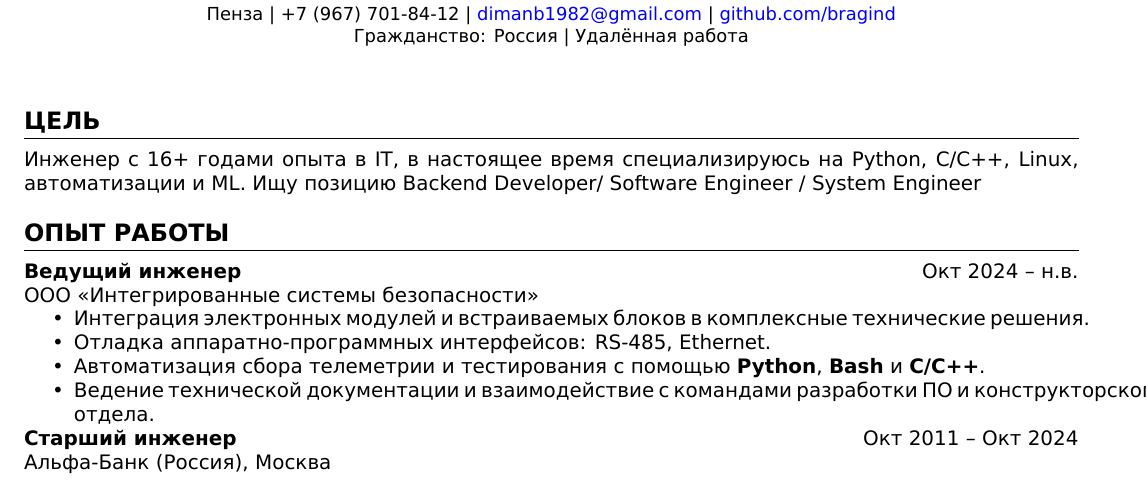
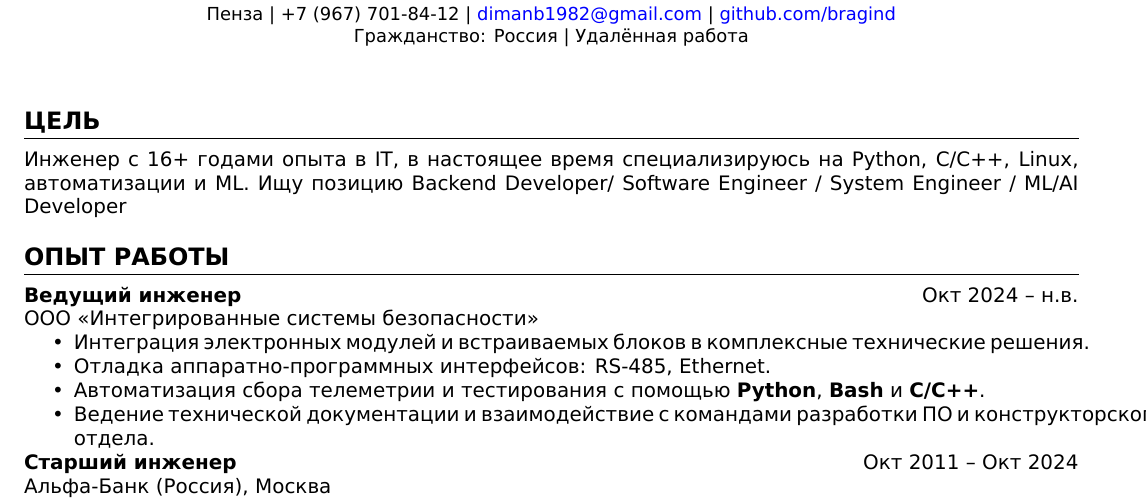
Before and after one commit to bragind/bragind.github.io, a LaTeX CV (src/resume.tex): part of the page, cut so that both start at the same text. Compiled offline with XeLaTeX.

Commit message:
modified:   src/resume.tex

```diff
--- a/src/resume.tex
+++ b/src/resume.tex
@@ -44,7 +44,7 @@
 \vspace{8pt}
 
 \section*{Цель}
-Инженер с 16+ годами опыта в IT, в настоящее время специализируюсь на Python, C/C++, Linux, автоматизации и ML. Ищу позицию Backend Developer/ Software Engineer / System Engineer
+Инженер с 16+ годами опыта в IT, в настоящее время специализируюсь на Python, C/C++, Linux, автоматизации и ML. Ищу позицию Backend Developer/ Software Engineer / System Engineer / ML/AI Developer
 
 \section*{Опыт работы}
 \textbf{Ведущий инженер} \hfill Окт 2024 – н.в. \\
```
